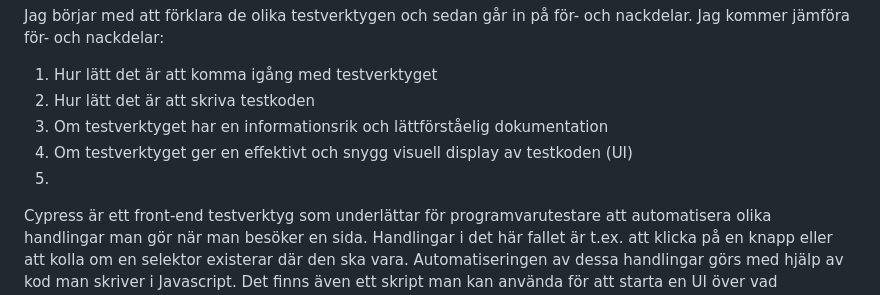
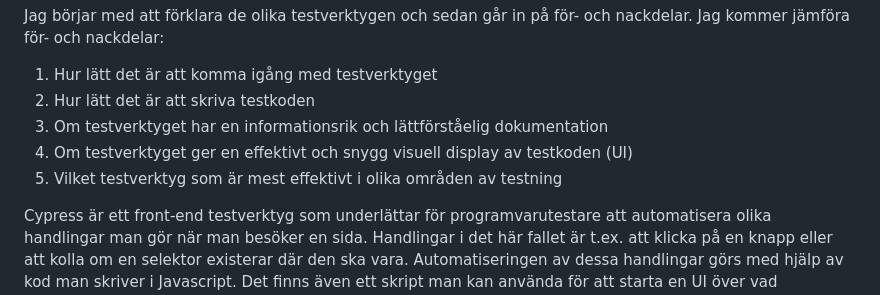
Before and after one commit to Linuszand/examensArbeteCypressPlayWright, a Markdown page: examensArbete.md, the part around the change. Drawn GitHub-style.

```diff
--- a/examensArbete.md
+++ b/examensArbete.md
@@ -51,7 +51,7 @@ Jag börjar med att förklara de olika testverktygen och sedan går in på för-
 2. Hur lätt det är att skriva testkoden
 3. Om testverktyget har en informationsrik och lättförståelig dokumentation
 4. Om testverktyget ger en effektivt och snygg visuell display av testkoden (UI)
-5.
+5. Vilket testverktyg som är mest effektivt i olika områden av testning
 
 Cypress är ett front-end testverktyg som underlättar för programvarutestare att automatisera olika handlingar man gör när man besöker en sida. Handlingar i det här fallet är t.ex. att klicka på en knapp eller att kolla om en selektor existerar där den ska vara. Automatiseringen av dessa handlingar görs med hjälp av kod man skriver i Javascript. Det finns även ett skript man kan använda för att starta en UI över vad testkoden gör.
 
```
